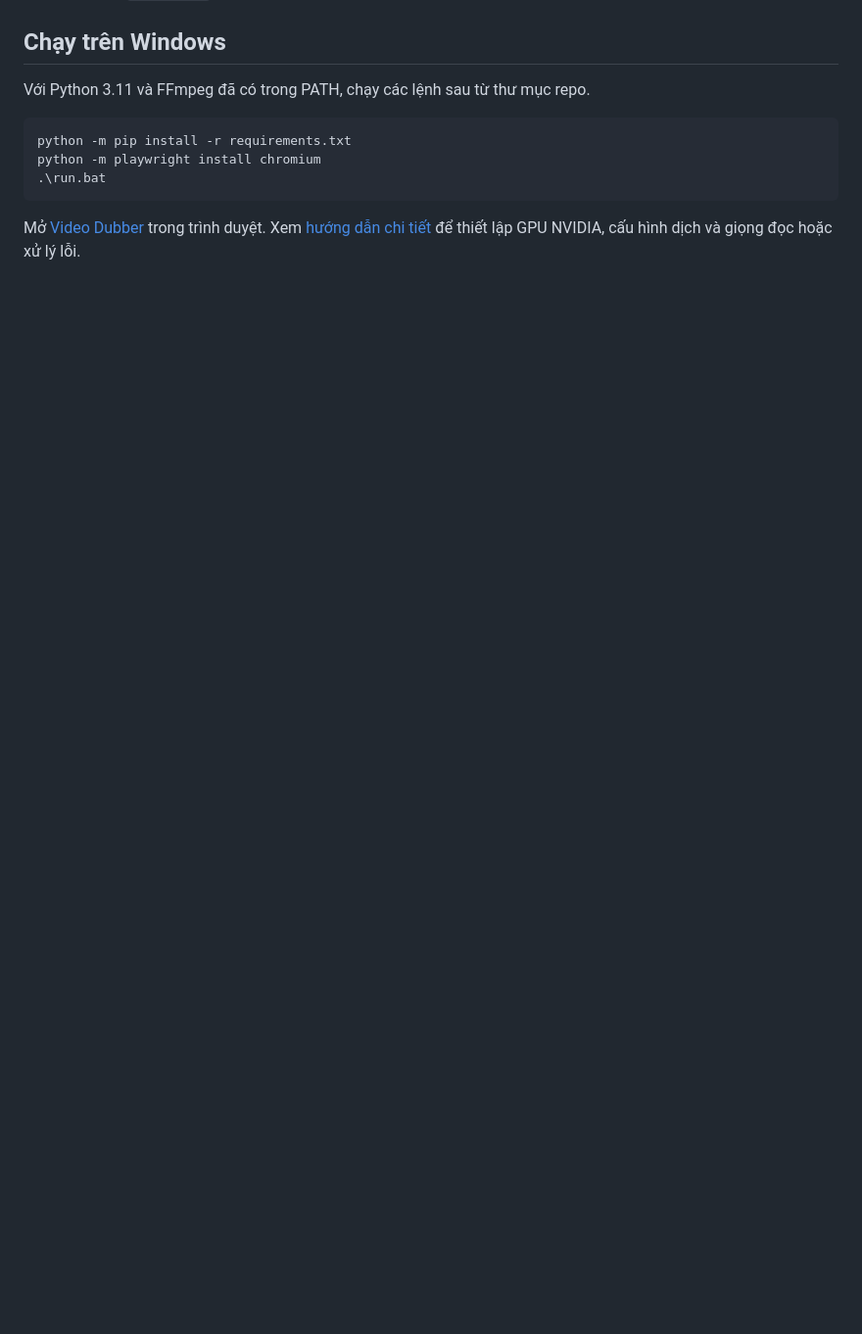
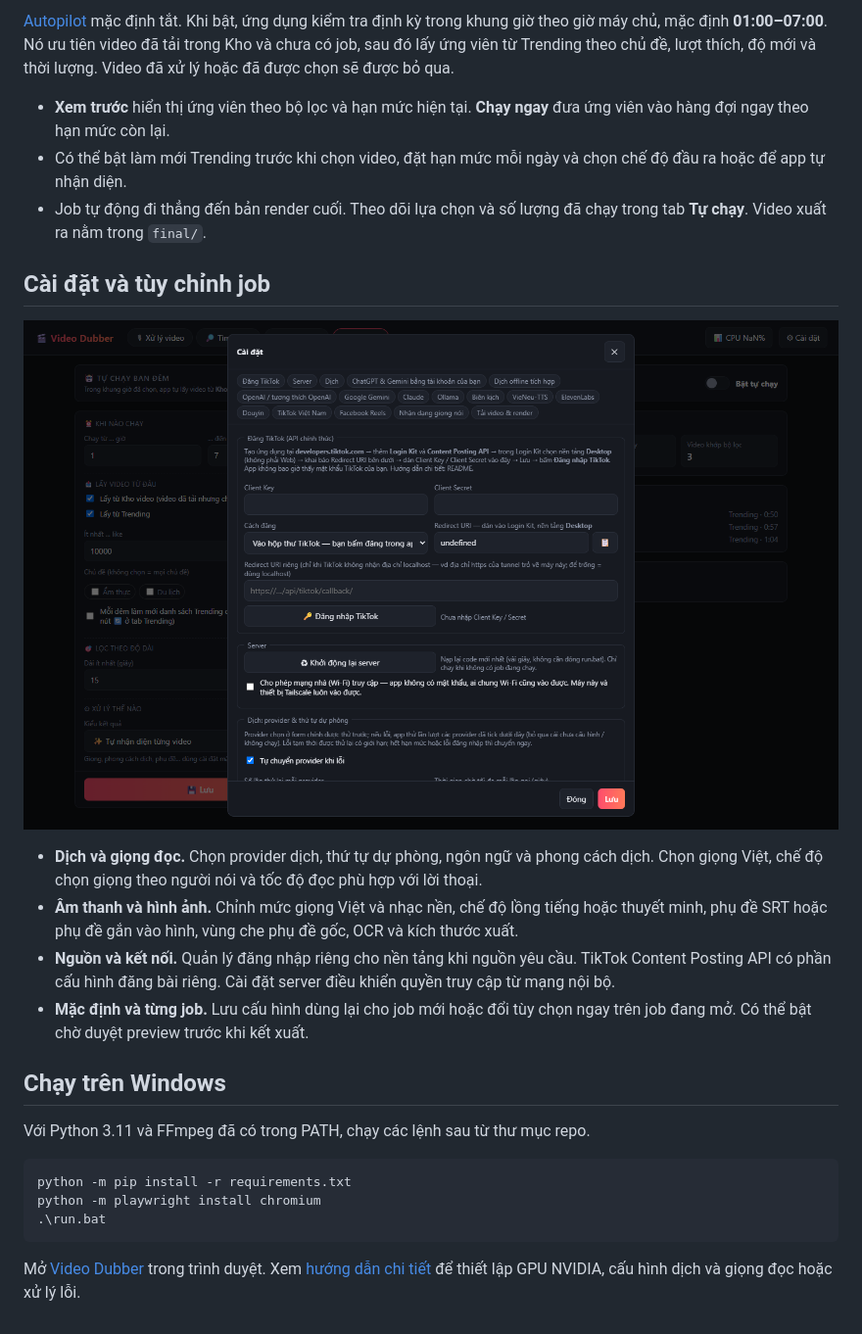
Before and after one commit to jbergloda1/video-dubber, a Markdown page: README.md, the part around one of its changes. Shown at 98% size. GitHub-like rendering; pictures changed too: docs/demo/settings.png (added); blank space fills up the shorter version.

```diff
--- a/README.md
+++ b/README.md
@@ -47,3 +71,17 @@ Chế độ chờ duyệt dừng job sau khi render preview. Khi chạy lại, [
+[Autopilot](dubber/autopilot.py) mặc định tắt. Khi bật, ứng dụng kiểm tra định kỳ trong khung giờ theo giờ máy chủ, mặc định **01:00–07:00**. Nó ưu tiên video đã tải trong Kho và chưa có job, sau đó lấy ứng viên từ Trending theo chủ đề, lượt thích, độ mới và thời lượng. Video đã xử lý hoặc đã được chọn sẽ được bỏ qua.
+
+- **Xem trước** hiển thị ứng viên theo bộ lọc và hạn mức hiện tại. **Chạy ngay** đưa ứng viên vào hàng đợi ngay theo hạn mức còn lại.
+- Có thể bật làm mới Trending trước khi chọn video, đặt hạn mức mỗi ngày và chọn chế độ đầu ra hoặc để app tự nhận diện.
+- Job tự động đi thẳng đến bản render cuối. Theo dõi lựa chọn và số lượng đã chạy trong tab **Tự chạy**. Video xuất ra nằm trong `final/`.
+
+## Cài đặt và tùy chỉnh job
+
+![Hộp thoại Cài đặt với các nhóm provider, giọng đọc và kết nối nguồn](docs/demo/settings.png)
+
+- **Dịch và giọng đọc.** Chọn provider dịch, thứ tự dự phòng, ngôn ngữ và phong cách dịch. Chọn giọng Việt, chế độ chọn giọng theo người nói và tốc độ đọc phù hợp với lời thoại.
+- **Âm thanh và hình ảnh.** Chỉnh mức giọng Việt và nhạc nền, chế độ lồng tiếng hoặc thuyết minh, phụ đề SRT hoặc phụ đề gắn vào hình, vùng che phụ đề gốc, OCR và kích thước xuất.
+- **Nguồn và kết nối.** Quản lý đăng nhập riêng cho nền tảng khi nguồn yêu cầu. TikTok Content Posting API có phần cấu hình đăng bài riêng. Cài đặt server điều khiển quyền truy cập từ mạng nội bộ.
+- **Mặc định và từng job.** Lưu cấu hình dùng lại cho job mới hoặc đổi tùy chọn ngay trên job đang mở. Có thể bật chờ duyệt preview trước khi kết xuất.
 
 ## Chạy trên Windows
 
```
Also changed, not shown: other parts of README.md (+26 -2 lines), docs/demo/autopilot.png (added), docs/demo/trending.png (added), docs/demo/workspace.png (added), 1 other file.
